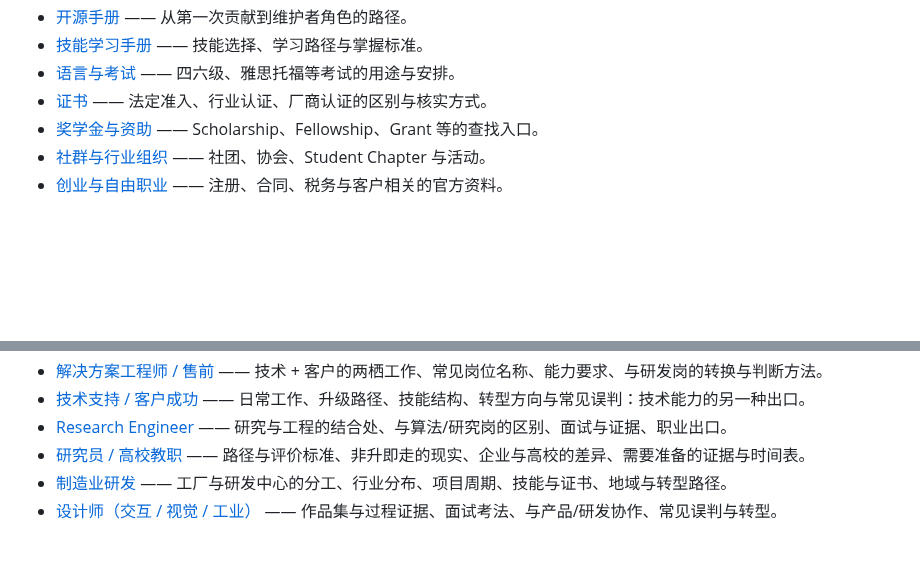
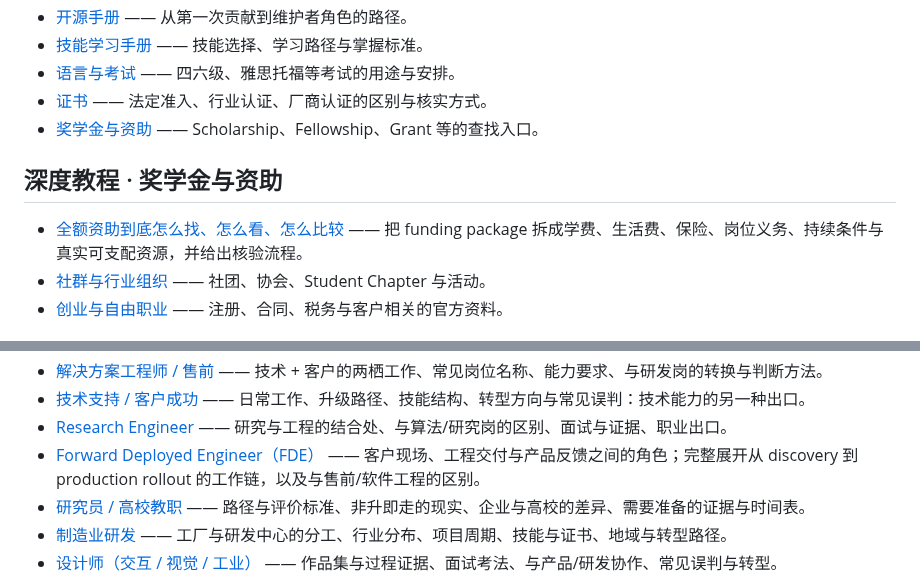
Before and after one commit to Sver0411/OpportunityHandbook, a Markdown page: book/09-专题手册.md, 2 parts joined by grey strips. Rendered like a GitHub page; blank space fills up the shorter version.

Commit message:
docs(index): 接入 FDE 与资助深度教程

```diff
--- a/book/09-专题手册.md
+++ b/book/09-专题手册.md
@@ -29,6 +29,10 @@ last_verified: 2026-09-21
 - [语言与考试](../docs/manuals/语言与考试.md) —— 四六级、雅思托福等考试的用途与安排。
 - [证书](../docs/manuals/证书.md) —— 法定准入、行业认证、厂商认证的区别与核实方式。
 - [奖学金与资助](../docs/manuals/奖学金与资助.md) —— Scholarship、Fellowship、Grant 等的查找入口。
+
+## 深度教程 · 奖学金与资助
+
+- [全额资助到底怎么找、怎么看、怎么比较](../docs/funding/全额资助与资金包.md) —— 把 funding package 拆成学费、生活费、保险、岗位义务、持续条件与真实可支配资源，并给出核验流程。
 - [社群与行业组织](../docs/manuals/社群与行业组织.md) —— 社团、协会、Student Chapter 与活动。
 - [创业与自由职业](../docs/manuals/创业与自由职业.md) —— 注册、合同、税务与客户相关的官方资料。
 
@@ -209,6 +213,7 @@ last_verified: 2026-09-21
 - [解决方案工程师 / 售前](../docs/career-guides/解决方案与售前.md) —— 技术 + 客户的两栖工作、常见岗位名称、能力要求、与研发岗的转换与判断方法。
 - [技术支持 / 客户成功](../docs/career-guides/技术支持与客户成功.md) —— 日常工作、升级路径、技能结构、转型方向与常见误判：技术能力的另一种出口。
 - [Research Engineer](../docs/career-guides/研究工程师.md) —— 研究与工程的结合处、与算法/研究岗的区别、面试与证据、职业出口。
+- [Forward Deployed Engineer（FDE）](../docs/career-guides/FDE.md) —— 客户现场、工程交付与产品反馈之间的角色；完整展开从 discovery 到 production rollout 的工作链，以及与售前/软件工程的区别。
 - [研究员 / 高校教职](../docs/career-guides/研究员与高校教职.md) —— 路径与评价标准、非升即走的现实、企业与高校的差异、需要准备的证据与时间表。
 - [制造业研发](../docs/career-guides/制造业研发.md) —— 工厂与研发中心的分工、行业分布、项目周期、技能与证书、地域与转型路径。
 - [设计师（交互 / 视觉 / 工业）](../docs/career-guides/设计师.md) —— 作品集与过程证据、面试考法、与产品/研发协作、常见误判与转型。
```
